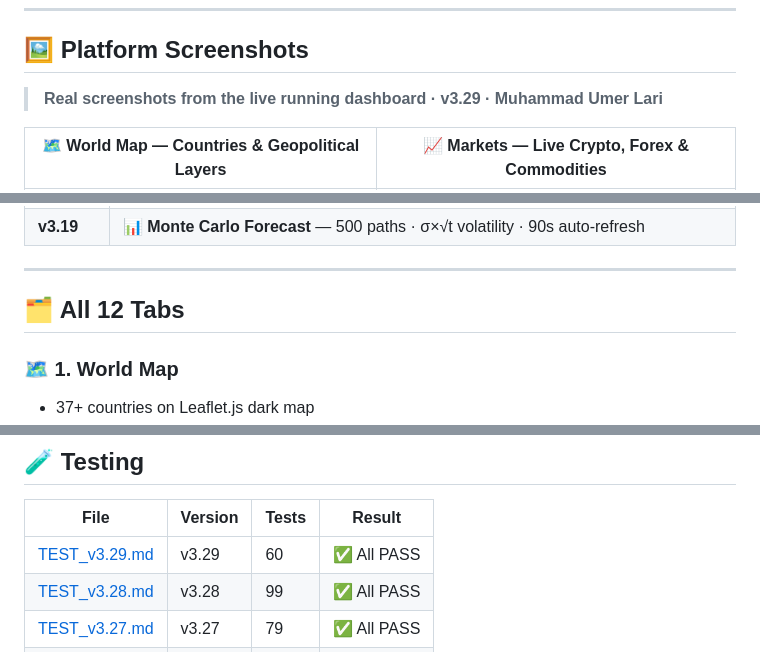
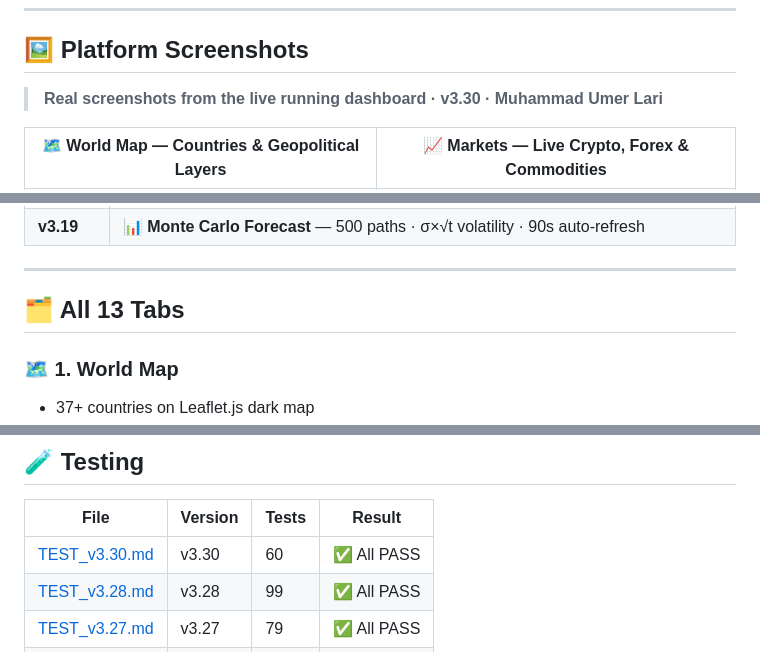
Before and after one commit to lari98/ai-churn-analytics-platform, a Markdown page: README.md, 3 parts joined by grey strips. Rendered like a GitHub page.

```diff
--- a/README.md
+++ b/README.md
@@ -23,7 +23,7 @@
 
 ## 🖼 Platform Screenshots
 
-> **Real screenshots from the live running dashboard · v3.29 · Muhammad Umer Lari**
+> **Real screenshots from the live running dashboard · v3.30 · Muhammad Umer Lari**
 
 | 🗺 World Map — Countries & Geopolitical Layers | 📈 Markets — Live Crypto, Forex & Commodities |
 |:---:|:---:|
@@ -96,7 +113,7 @@
 
 ---
 
-## 🗂 All 12 Tabs
+## 🗂 All 13 Tabs
 
 ### 🗺 1. World Map
 - 37+ countries on Leaflet.js dark map
@@ -277,7 +294,7 @@ python launcher/app.py
 
 | File | Version | Tests | Result |
 |------|---------|-------|--------|
-| [TEST_v3.29.md](./dashboard/tests/TEST_v3.29.md) | v3.29 | 60 | ✅ All PASS |
+| [TEST_v3.30.md](./dashboard/tests/TEST_v3.30.md) | v3.30 | 60 | ✅ All PASS |
 | [TEST_v3.28.md](./dashboard/tests/TEST_v3.28.md) | v3.28 | 99 | ✅ All PASS |
 | [TEST_v3.27.md](./dashboard/tests/TEST_v3.27.md) | v3.27 | 79 | ✅ All PASS |
 | [TEST_v3.26.md](./dashboard/tests/TEST_v3.26.md) | v3.26 | 70 | ✅ All PASS |
```
Also changed, not shown: other parts of README.md (+30 -13 lines), screenshots/recession.png (added).
